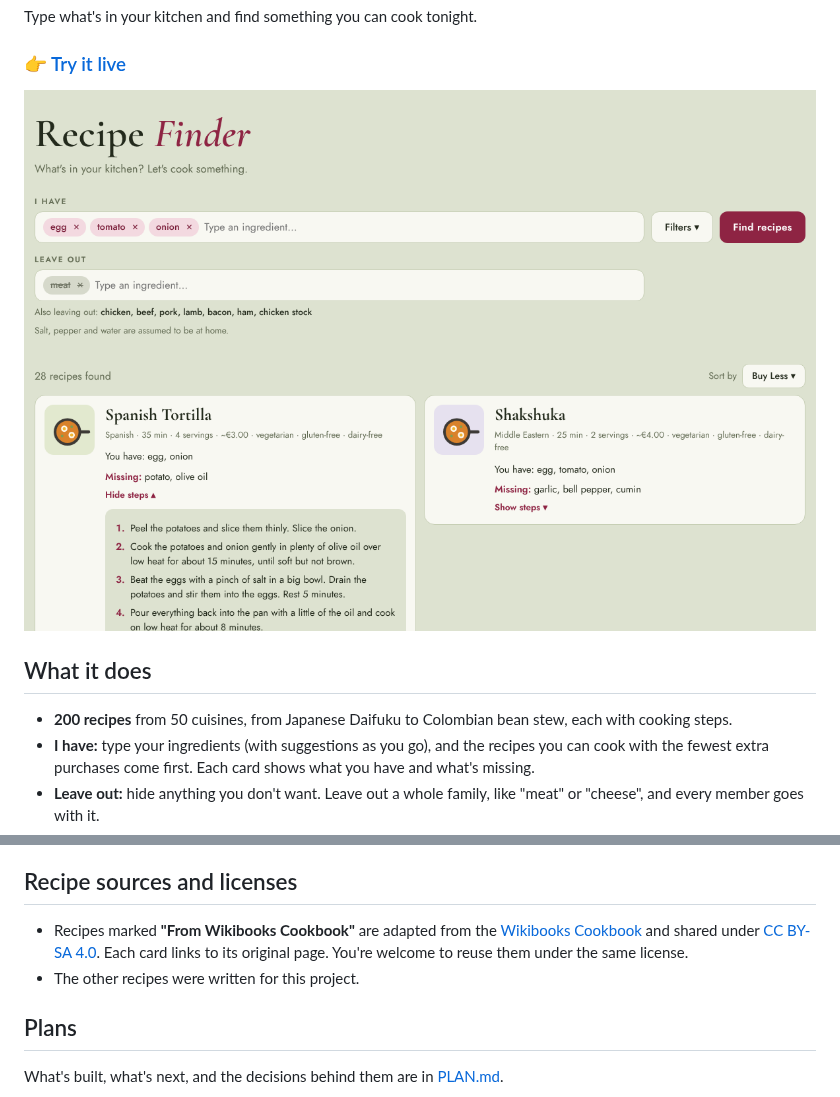
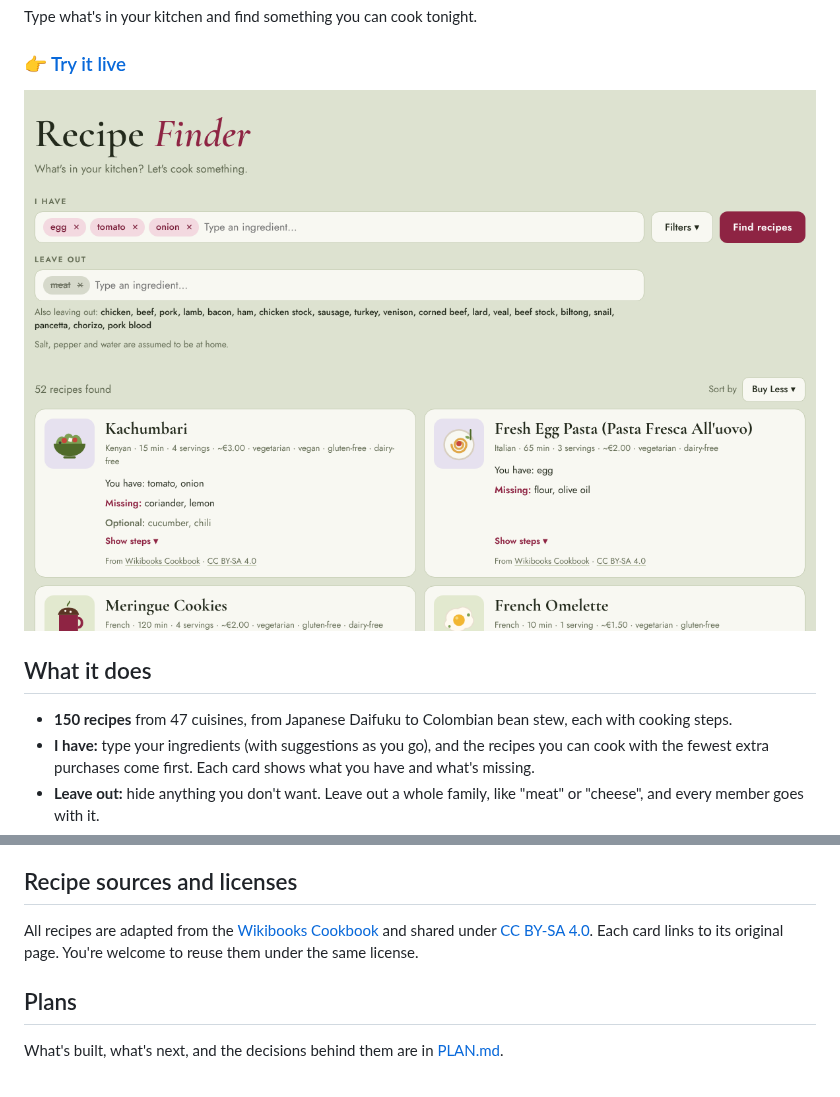
Before and after one commit to AlisiaMouka/recipe-finder, a Markdown page: README.md, 2 parts joined by grey strips. GitHub-like rendering; pictures changed too: docs/screenshot.png.

```diff
--- a/README.md
+++ b/README.md
@@ -8,7 +8,7 @@ Type what's in your kitchen and find something you can cook tonight.
 
 ## What it does
 
-- **200 recipes** from 50 cuisines, from Japanese Daifuku to Colombian bean stew, each with
+- **150 recipes** from 47 cuisines, from Japanese Daifuku to Colombian bean stew, each with
   cooking steps.
 - **I have:** type your ingredients (with suggestions as you go), and the recipes you can
   cook with the fewest extra purchases come first. Each card shows what you have and
@@ -57,11 +57,10 @@ every pull request.
 
 ## Recipe sources and licenses
 
-- Recipes marked **"From Wikibooks Cookbook"** are adapted from the
-  [Wikibooks Cookbook](https://en.wikibooks.org/wiki/Cookbook:Table_of_Contents) and
-  shared under [CC BY-SA 4.0](https://creativecommons.org/licenses/by-sa/4.0/). Each card
-  links to its original page. You're welcome to reuse them under the same license.
-- The other recipes were written for this project.
+All recipes are adapted from the
+[Wikibooks Cookbook](https://en.wikibooks.org/wiki/Cookbook:Table_of_Contents) and shared
+under [CC BY-SA 4.0](https://creativecommons.org/licenses/by-sa/4.0/). Each card links to its
+original page. You're welcome to reuse them under the same license.
 
 ## Plans
 
```
Also changed, not shown: HANDOVER-IMPORTS.md (deleted, +0 -73 lines), PLAN.md (+5 -7 lines), 3 other files.
